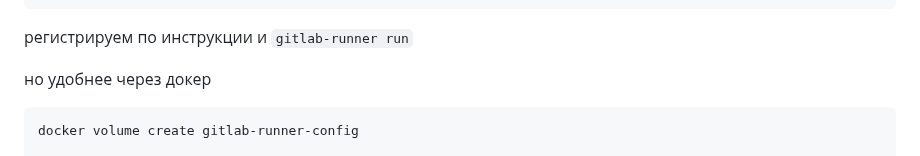
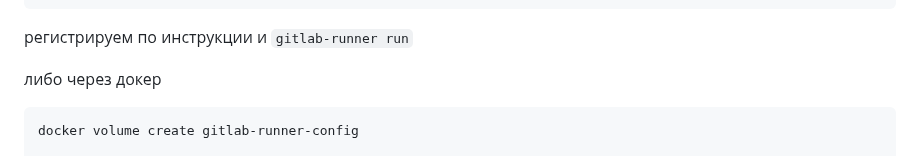
Before and after one commit to Wireflex/CI-CD, a Markdown page: GitLab/README.md, the part around the change. GitHub-like rendering; folded sections open.

````diff
--- a/GitLab/README.md
+++ b/GitLab/README.md
@@ -32,7 +32,7 @@ sudo gitlab-runner start
 
 регистрируем по инструкции и ```gitlab-runner run```
 
-но удобнее через докер
+либо через докер
 ```
 docker volume create gitlab-runner-config
 
````
